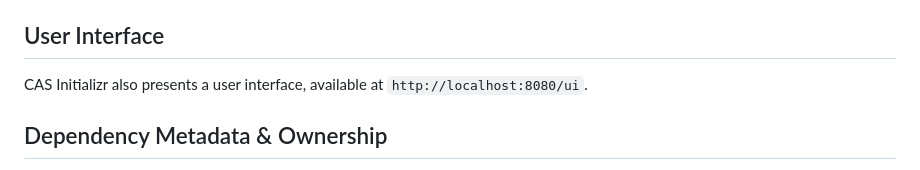
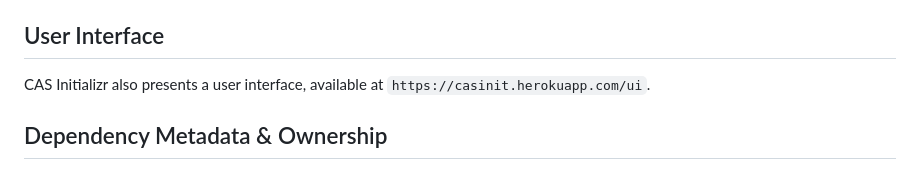
Before and after one commit to apereo/cas-initializr, a Markdown page: README.md, the part around the change. GitHub-like rendering.

Commit message:
fix gradle build; update readme

```diff
--- a/README.md
+++ b/README.md
@@ -35,7 +35,7 @@ The service will be available on `http://localhost:8080`.
 
 ## User Interface
 
-CAS Initializr also presents a user interface, available at `http://localhost:8080/ui`.
+CAS Initializr also presents a user interface, available at `https://casinit.herokuapp.com/ui`.
 
 ## Dependency Metadata & Ownership
 
```
